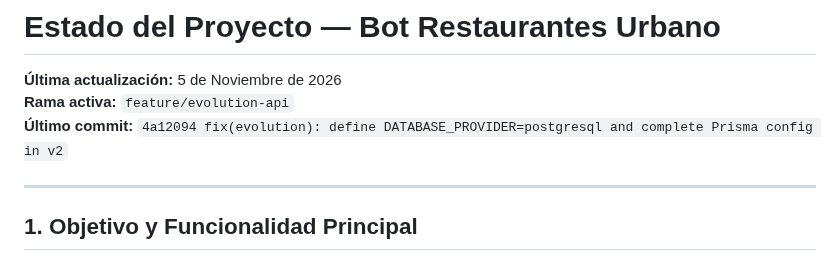
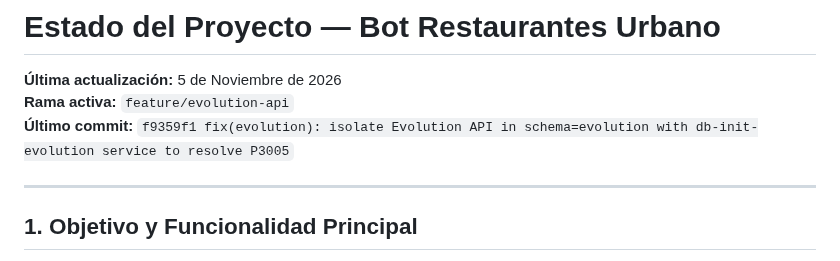
Before and after one commit to Tommytaz2001/Bot-restaurantes, a Markdown page: PROJECT_STATUS.md, the part around the change. GitHub-like rendering.

Commit message:
docs: update PROJECT_STATUS.md with commit hash f9359f1

```diff
--- a/PROJECT_STATUS.md
+++ b/PROJECT_STATUS.md
@@ -2,7 +2,7 @@
 
 **Última actualización:** 5 de Noviembre de 2026
 **Rama activa:** `feature/evolution-api`
-**Último commit:** `4a12094 fix(evolution): define DATABASE_PROVIDER=postgresql and complete Prisma config in v2`
+**Último commit:** `f9359f1 fix(evolution): isolate Evolution API in schema=evolution with db-init-evolution service to resolve P3005`
 
 ---
 
```
